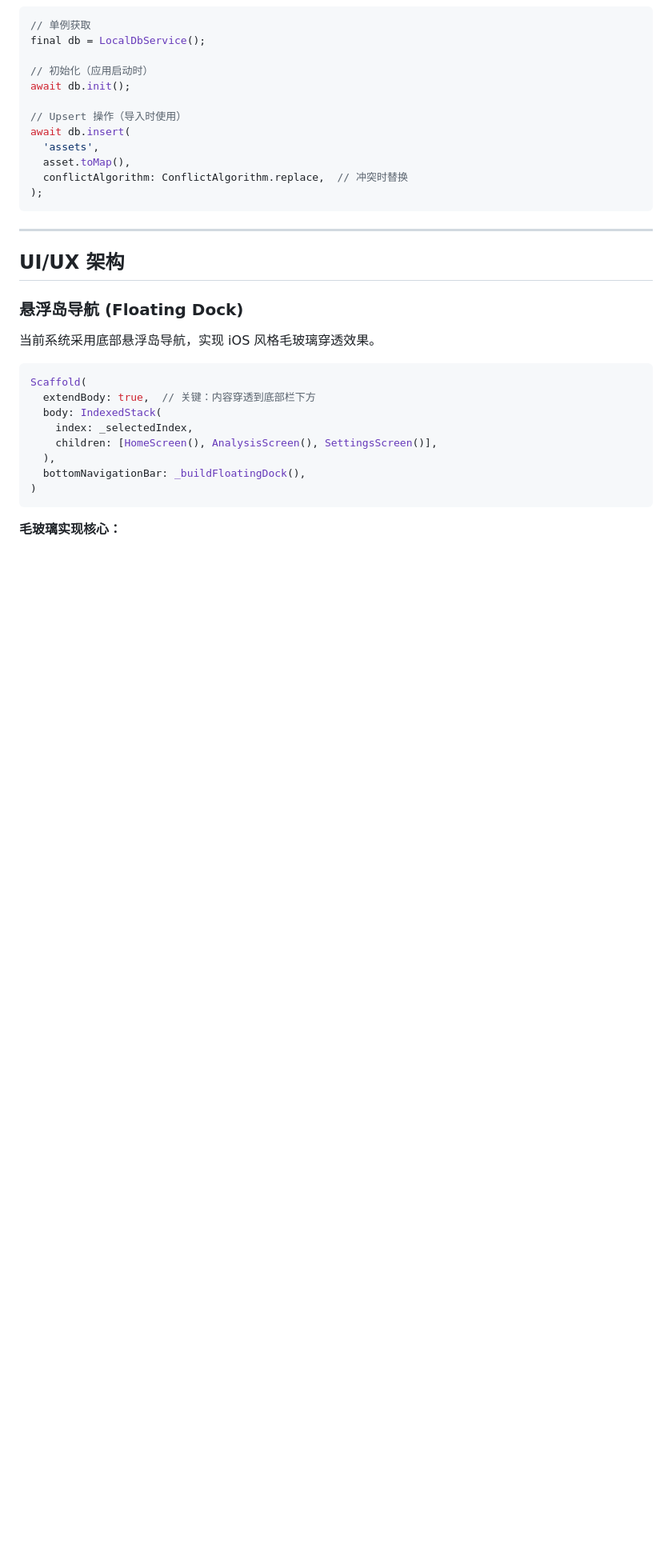
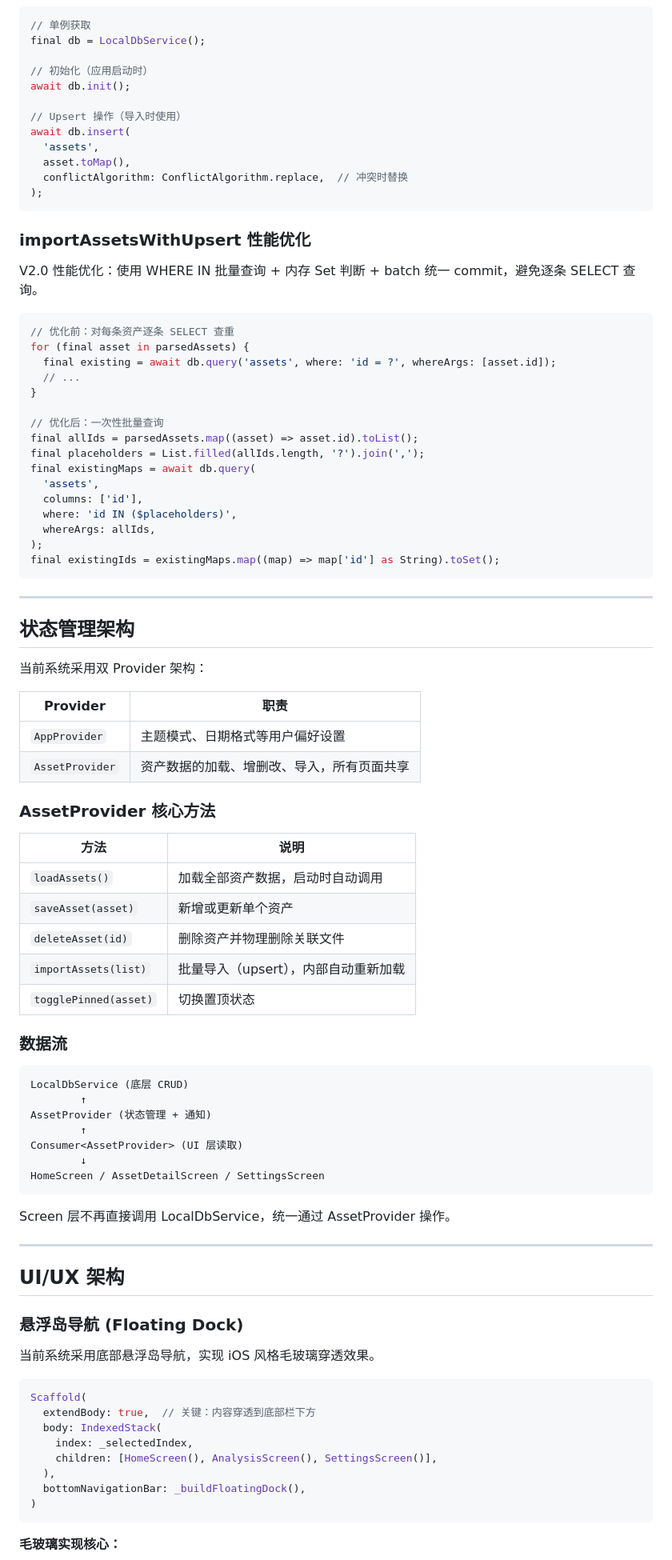
Before and after one commit to cecilenn/Daily-Price, a Markdown page: DEVELOPMENT.md, the part around one of its changes. Shown at 80% size. Rendered like a GitHub page; blank space fills up the shorter version.

````diff
--- a/DEVELOPMENT.md
+++ b/DEVELOPMENT.md
@@ -97,6 +138,64 @@ await db.insert(
 );
 ```
 
+### importAssetsWithUpsert 性能优化
+
+V2.0 性能优化：使用 WHERE IN 批量查询 + 内存 Set 判断 + batch 统一 commit，避免逐条 SELECT 查询。
+
+```dart
+// 优化前：对每条资产逐条 SELECT 查重
+for (final asset in parsedAssets) {
+  final existing = await db.query('assets', where: 'id = ?', whereArgs: [asset.id]);
+  // ...
+}
+
+// 优化后：一次性批量查询
+final allIds = parsedAssets.map((asset) => asset.id).toList();
+final placeholders = List.filled(allIds.length, '?').join(',');
+final existingMaps = await db.query(
+  'assets',
+  columns: ['id'],
+  where: 'id IN ($placeholders)',
+  whereArgs: allIds,
+);
+final existingIds = existingMaps.map((map) => map['id'] as String).toSet();
+```
+
+---
+
+## 状态管理架构
+
+当前系统采用双 Provider 架构：
+
+| Provider | 职责 |
+|----------|------|
+| `AppProvider` | 主题模式、日期格式等用户偏好设置 |
+| `AssetProvider` | 资产数据的加载、增删改、导入，所有页面共享 |
+
+### AssetProvider 核心方法
+
+| 方法 | 说明 |
+|------|------|
+| `loadAssets()` | 加载全部资产数据，启动时自动调用 |
+| `saveAsset(asset)` | 新增或更新单个资产 |
+| `deleteAsset(id)` | 删除资产并物理删除关联文件 |
+| `importAssets(list)` | 批量导入（upsert），内部自动重新加载 |
+| `togglePinned(asset)` | 切换置顶状态 |
+
+### 数据流
+
+```
+LocalDbService (底层 CRUD)
+        ↑
+AssetProvider (状态管理 + 通知)
+        ↑
+Consumer<AssetProvider> (UI 层读取)
+        ↓
+HomeScreen / AssetDetailScreen / SettingsScreen
+```
+
+Screen 层不再直接调用 LocalDbService，统一通过 AssetProvider 操作。
+
 ---
 
 ## UI/UX 架构
````
Also changed, not shown: other parts of DEVELOPMENT.md (+63 -5 lines), README.md (+8 -4 lines).
